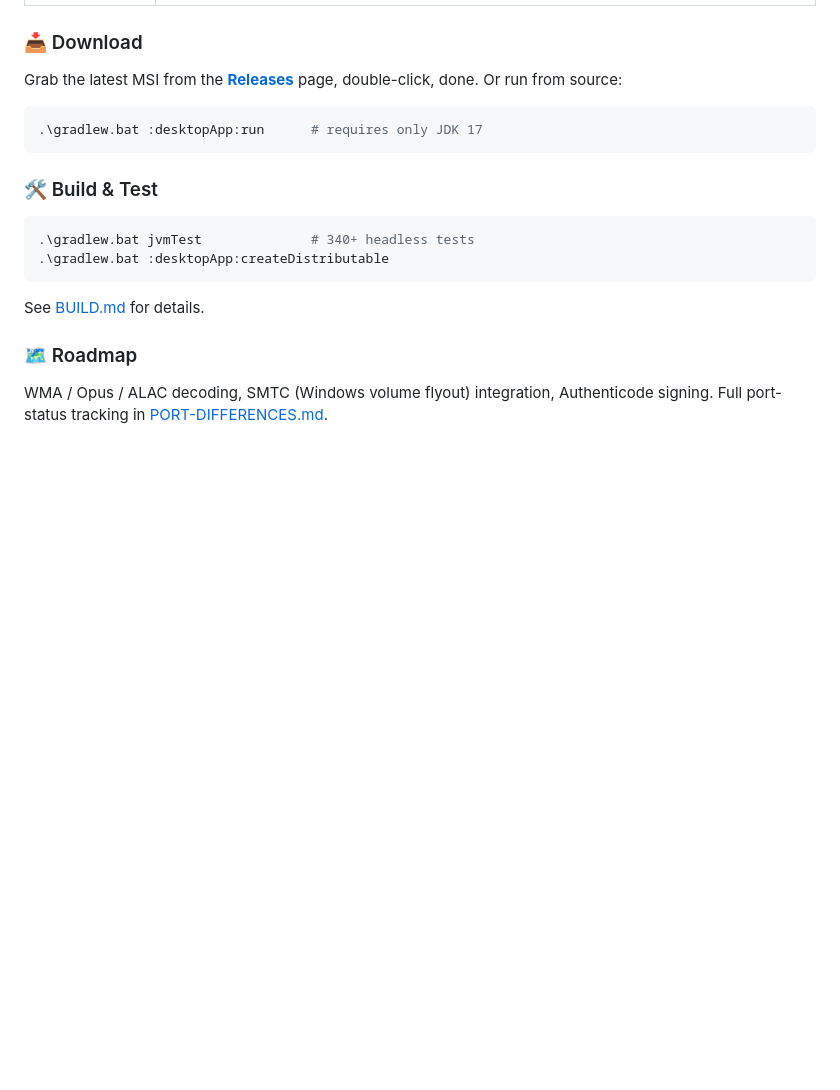
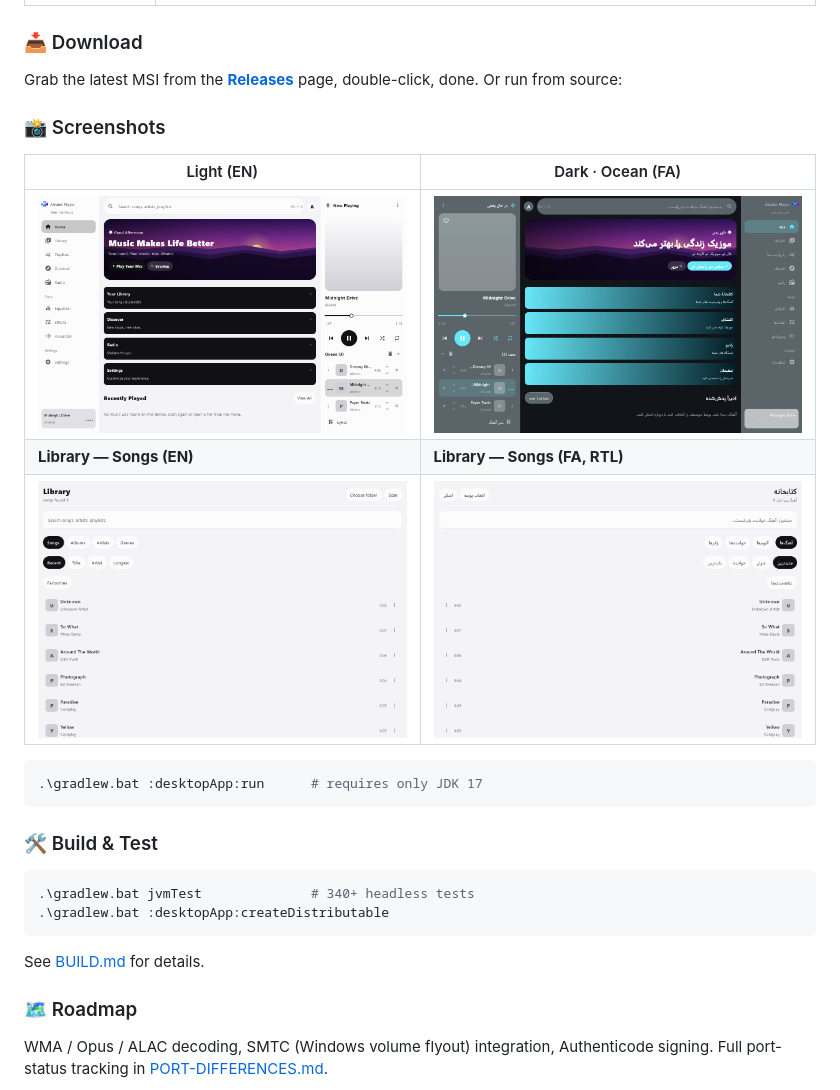
Before and after one commit to Alvandcode/AlvandPlayer-Windows, a Markdown page: README.md, the part around one of its changes. GitHub-like rendering; pictures changed too: docs/screenshots/01-shell-light-en.png (added), docs/screenshots/04-shell-dark-ocean-fa.png (added), docs/screenshots/10-library-songs-en.png (added); blank space fills up the shorter version.

````diff
--- a/README.md
+++ b/README.md
@@ -53,6 +56,14 @@ Because you deserve a player that **stays on your machine**. Alvand Player is a
 
 Grab the latest MSI from the [**Releases**](../../releases) page, double-click, done. Or run from source:
 
+### 📸 Screenshots
+
+| Light (EN) | Dark · Ocean (FA) |
+|---|---|
+| ![Light theme](docs/screenshots/01-shell-light-en.png) | ![Dark Ocean Persian theme](docs/screenshots/04-shell-dark-ocean-fa.png) |
+| **Library — Songs (EN)** | **Library — Songs (FA, RTL)** |
+| ![Library EN](docs/screenshots/10-library-songs-en.png) | ![Library FA](docs/screenshots/11-library-songs-fa.png) |
+
 ```powershell
 .\gradlew.bat :desktopApp:run      # requires only JDK 17
 ```
````
Also changed, not shown: other parts of README.md (+15 -0 lines), 1 other file.
